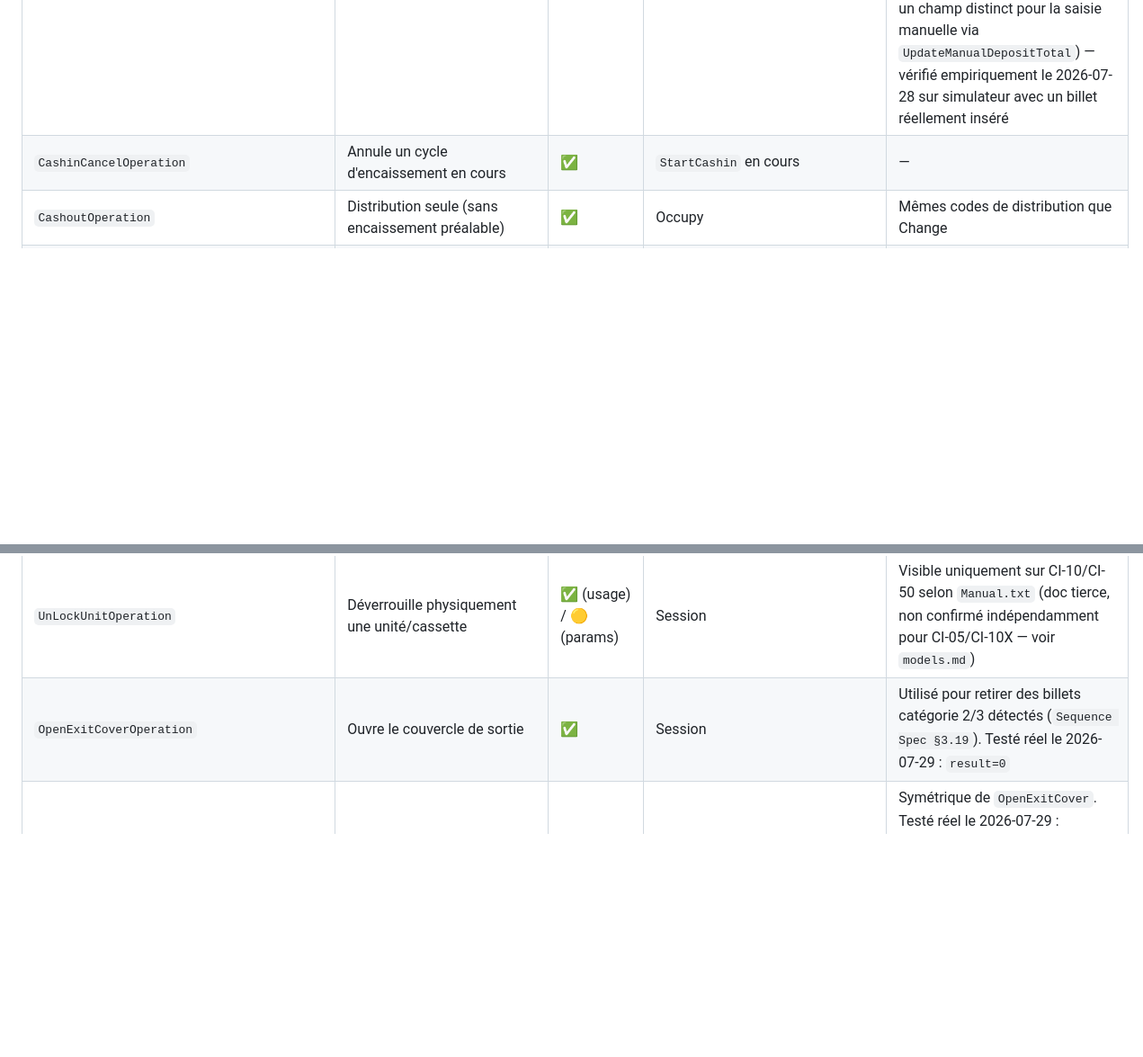
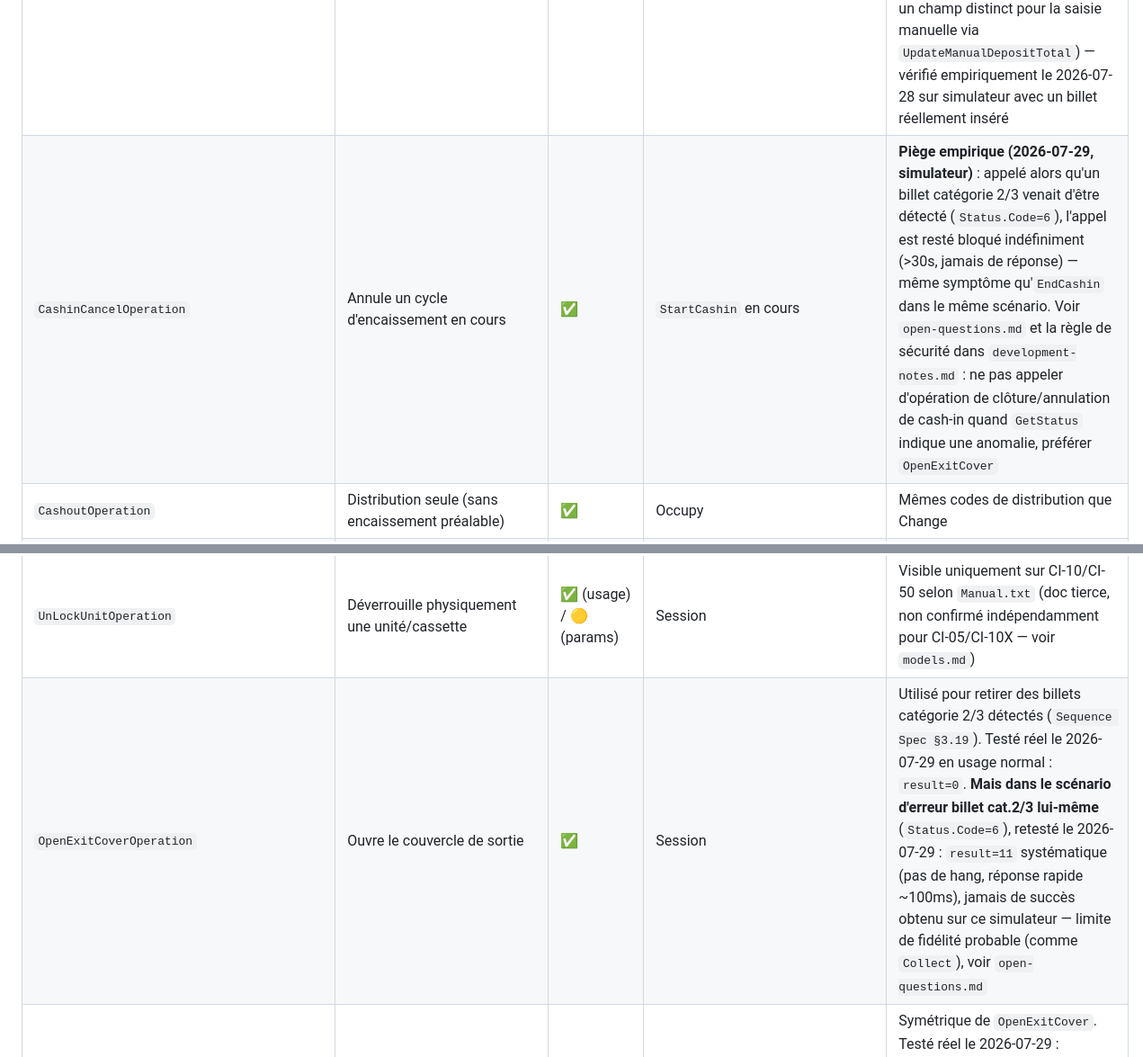
Before and after one commit to riadh0707/glory, a Markdown page: docs/soap-operations.md, 2 parts joined by grey strips. Shown at 90% size. Drawn GitHub-style; blank space fills up the shorter version.

```diff
--- a/docs/soap-operations.md
+++ b/docs/soap-operations.md
@@ -27,7 +27,7 @@ Légende colonne **Détail** :
 | `ChangeCancelOperation` | Annule une opération Change en cours | ✅ | Change en cours | — |
 | `StartCashinOperation` | Démarre un cycle d'encaissement | ✅ | Occupy | Suivi de `EndCashin` ou `CashinCancel` |
 | `EndCashinOperation` | Termine un cycle d'encaissement | ✅ | `StartCashin` en cours | `TransactionId` livré par événement, pas systématiquement dans la réponse synchrone. **Le montant réellement compté est dans `Cash.Denomination`, PAS dans `ManualDeposit`** (qui reste à 0 même avec un vrai dépôt — c'est un champ distinct pour la saisie manuelle via `UpdateManualDepositTotal`) — vérifié empiriquement le 2026-07-28 sur simulateur avec un billet réellement inséré |
-| `CashinCancelOperation` | Annule un cycle d'encaissement en cours | ✅ | `StartCashin` en cours | — |
+| `CashinCancelOperation` | Annule un cycle d'encaissement en cours | ✅ | `StartCashin` en cours | **Piège empirique (2026-07-29, simulateur)** : appelé alors qu'un billet catégorie 2/3 venait d'être détecté (`Status.Code=6`), l'appel est resté bloqué indéfiniment (>30s, jamais de réponse) — même symptôme qu'`EndCashin` dans le même scénario. Voir `open-questions.md` et la règle de sécurité dans `development-notes.md` : ne pas appeler d'opération de clôture/annulation de cash-in quand `GetStatus` indique une anomalie, préférer `OpenExitCover` |
 | `CashoutOperation` | Distribution seule (sans encaissement préalable) | ✅ | Occupy | Mêmes codes de distribution que Change |
 | `InventoryOperation` | État des stocks par dénomination | ✅ | Session | Appelé en routine au démarrage (`Sequence Spec §3.2`) |
 | `ResetOperation` | Reset dispositif, annule un cash-in en cours | ✅ | Session | Utilisé en "Error Recovery" (`Sequence Spec §3.3`) |
@@ -55,7 +55,7 @@ Légende colonne **Détail** :
 | `EndReplenishmentFromCassetteOperation` | Termine un réapprovisionnement par cassette | ✅ | `StartReplenishmentFromCassette` en cours | Testé réel le 2026-07-29 : `result=33` ("IF cassette illegal denomination") avec une cassette I/F vide (aucun billet préchargé) — comportement métier cohérent, pas une erreur de code. `ResultDetail` confirme le traitement par les deux dispositifs (RBW/RCW) |
 | `LockUnitOperation` | Verrouille physiquement une unité/cassette | ✅ (usage) / 🟡 (params) | Session | `Sequence Spec §3.15` : Lock pour annuler un retrait de cassette |
 | `UnLockUnitOperation` | Déverrouille physiquement une unité/cassette | ✅ (usage) / 🟡 (params) | Session | Visible uniquement sur CI-10/CI-50 selon `Manual.txt` (doc tierce, non confirmé indépendamment pour CI-05/CI-10X — voir `models.md`) |
-| `OpenExitCoverOperation` | Ouvre le couvercle de sortie | ✅ | Session | Utilisé pour retirer des billets catégorie 2/3 détectés (`Sequence Spec §3.19`). Testé réel le 2026-07-29 : `result=0` |
+| `OpenExitCoverOperation` | Ouvre le couvercle de sortie | ✅ | Session | Utilisé pour retirer des billets catégorie 2/3 détectés (`Sequence Spec §3.19`). Testé réel le 2026-07-29 en usage normal : `result=0`. **Mais dans le scénario d'erreur billet cat.2/3 lui-même** (`Status.Code=6`), retesté le 2026-07-29 : `result=11` systématique (pas de hang, réponse rapide ~100ms), jamais de succès obtenu sur ce simulateur — limite de fidélité probable (comme `Collect`), voir `open-questions.md` |
 | `CloseExitCoverOperation` | Ferme le couvercle de sortie | ✅ | Session | Symétrique de `OpenExitCover`. Testé réel le 2026-07-29 : `result=0`, fait passer `DevStatus[RBW].st` à `1500` (= `STATE_IDLE_OCCUPY`, cohérent avec `session-lifecycle.md`) |
 | `EventOfflineRecoveryOperation` | Reprise après coupure (mode hors-ligne) | ⬜ | Session (probable) | Nom WSDL confirmé uniquement ; lié au `DestinationType=1 (Server)` de `RegisterEvent` qui « enables the function of offline recovery » (`IF Spec p.90`) — lien logique, pas de détail params |
 | `SetExchangeRateOperation` | Définit un taux de change | 🟡 | Session | Lié au Result 43 "exchange rate error" observé sur Change |
```
Also changed, not shown: docs/development-notes.md (+26 -12 lines), docs/open-questions.md (+56 -41 lines).
